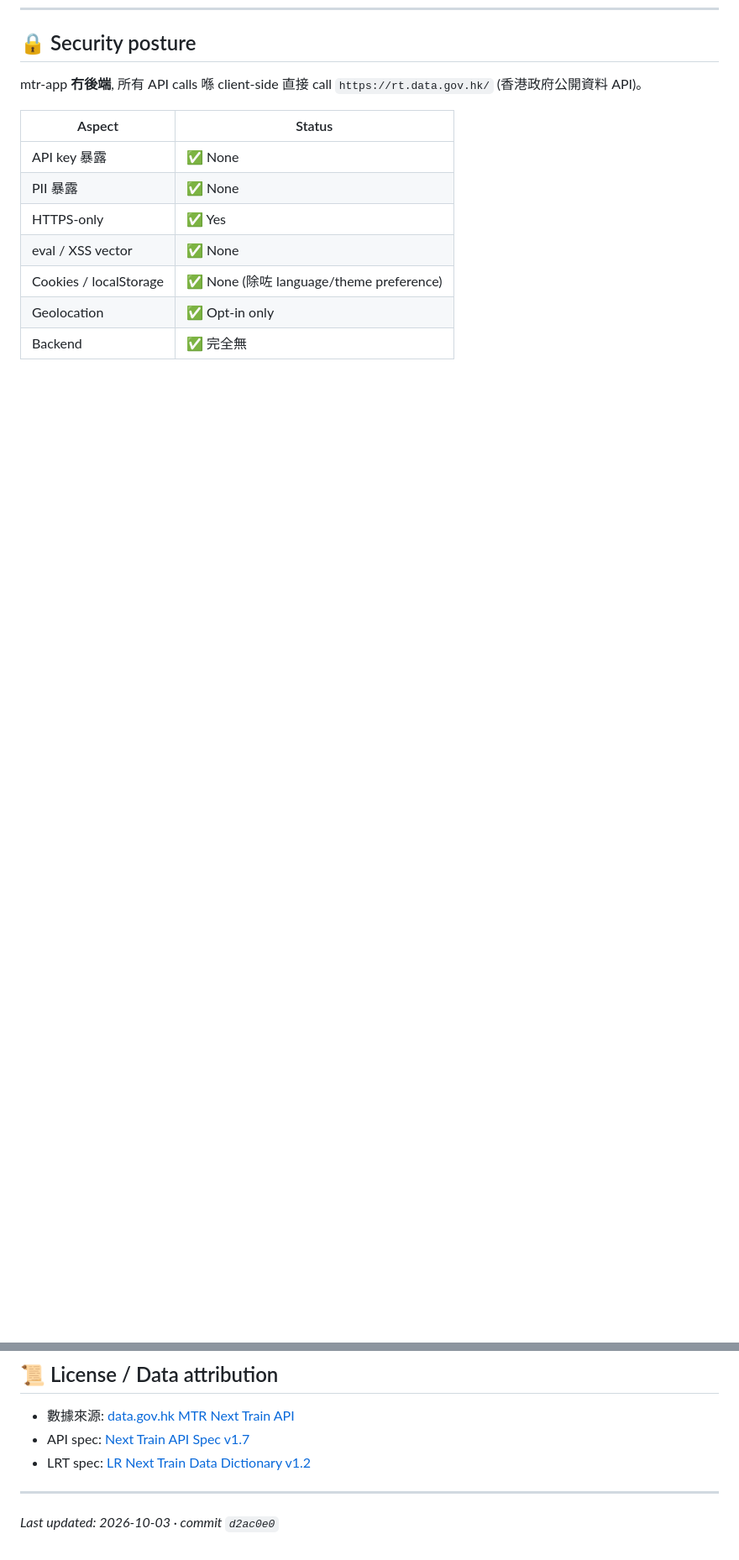
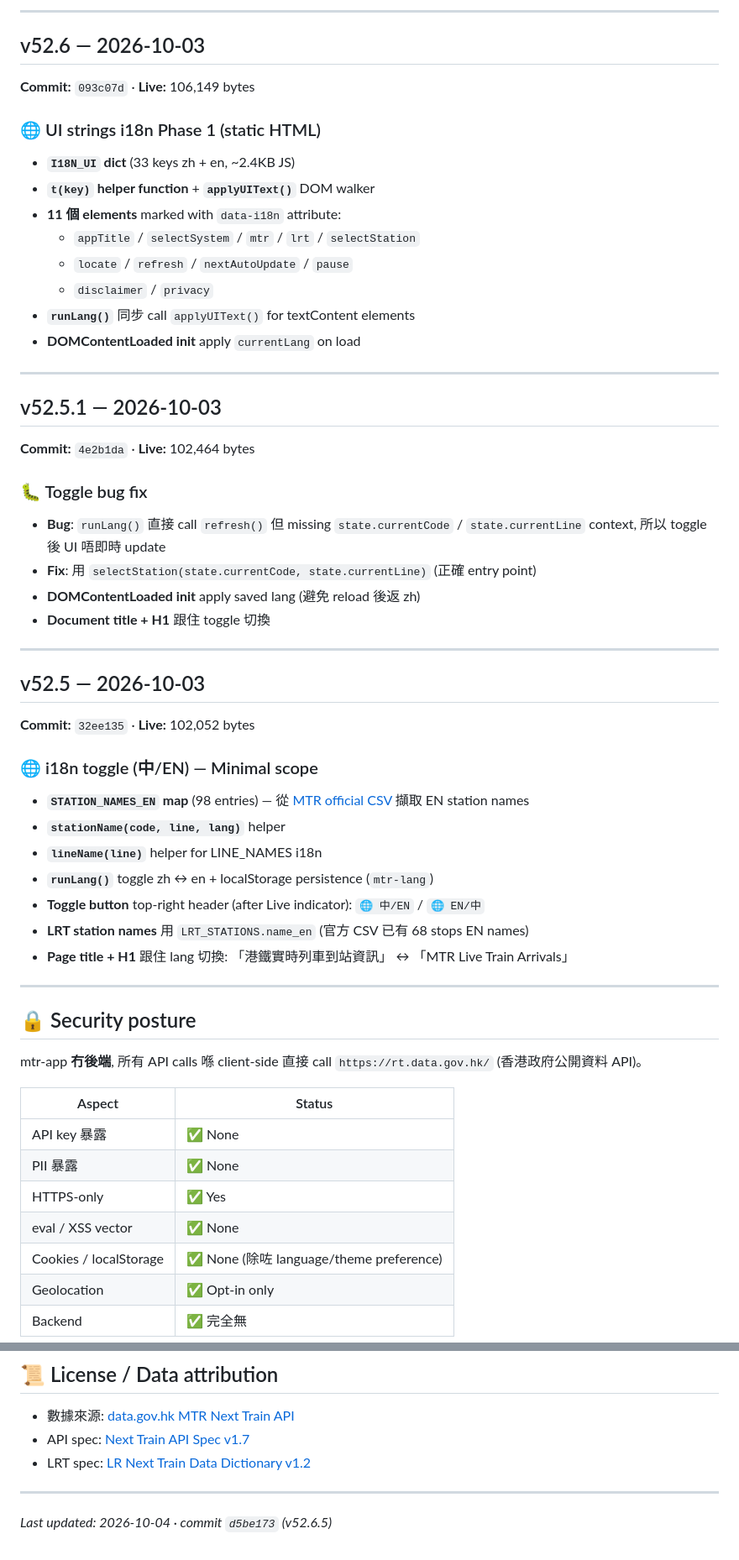
Before and after one commit to iceninye/mtr-app, a Markdown page: CHANGELOG.md, 2 parts joined by grey strips. Shown at 84% size. GitHub-like rendering; blank space fills up the shorter version.

```diff
--- a/CHANGELOG.md
+++ b/CHANGELOG.md
@@ -111,3 +161,45 @@
+---
+
+## v52.6 — 2026-10-03
+**Commit:** `093c07d` · **Live:** 106,149 bytes
+
+### 🌐 UI strings i18n Phase 1 (static HTML)
+- **`I18N_UI` dict** (33 keys zh + en, ~2.4KB JS)
+- **`t(key)` helper function** + **`applyUIText()`** DOM walker
+- **11 個 elements** marked with `data-i18n` attribute:
+  - `appTitle` / `selectSystem` / `mtr` / `lrt` / `selectStation`
+  - `locate` / `refresh` / `nextAutoUpdate` / `pause`
+  - `disclaimer` / `privacy`
+- **`runLang()`** 同步 call `applyUIText()` for textContent elements
+- **DOMContentLoaded init** apply `currentLang` on load
+
+---
+
+## v52.5.1 — 2026-10-03
+**Commit:** `4e2b1da` · **Live:** 102,464 bytes
+
+### 🐛 Toggle bug fix
+- **Bug**: `runLang()` 直接 call `refresh()` 但 missing `state.currentCode` / `state.currentLine` context, 所以 toggle 後 UI 唔即時 update
+- **Fix**: 用 `selectStation(state.currentCode, state.currentLine)` (正確 entry point)
+- **DOMContentLoaded init** apply saved lang (避免 reload 後返 zh)
+- **Document title + H1** 跟住 toggle 切換
+
+---
+
+## v52.5 — 2026-10-03
+**Commit:** `32ee135` · **Live:** 102,052 bytes
+
+### 🌐 i18n toggle (中/EN) — Minimal scope
+- **`STATION_NAMES_EN` map** (98 entries) — 從 [MTR official CSV](https://opendata.mtr.com.hk/data/mtr_lines_and_stations.csv) 擷取 EN station names
+- **`stationName(code, line, lang)`** helper
+- **`lineName(line)`** helper for LINE_NAMES i18n
+- **`runLang()`** toggle zh ↔ en + localStorage persistence (`mtr-lang`)
+- **Toggle button** top-right header (after Live indicator): `🌐 中/EN` / `🌐 EN/中`
+- **LRT station names** 用 `LRT_STATIONS.name_en` (官方 CSV 已有 68 stops EN names)
+- **Page title + H1** 跟住 lang 切換: 「港鐵實時列車到站資訊」 ↔ 「MTR Live Train Arrivals」
+
+---
+
 ## 🔒 Security posture
 
 mtr-app **冇後端**, 所有 API calls 喺 client-side 直接 call `https://rt.data.gov.hk/` (香港政府公開資料 API)。
@@ -132,4 +224,4 @@ mtr-app **冇後端**, 所有 API calls 喺 client-side 直接 call `https://rt.
 
 ---
 
-*Last updated: 2026-10-03 · commit `d2ac0e0`*
+*Last updated: 2026-10-04 · commit `d5be173` (v52.6.5)*
```
Also changed, not shown: other parts of CHANGELOG.md (+50 -0 lines).
